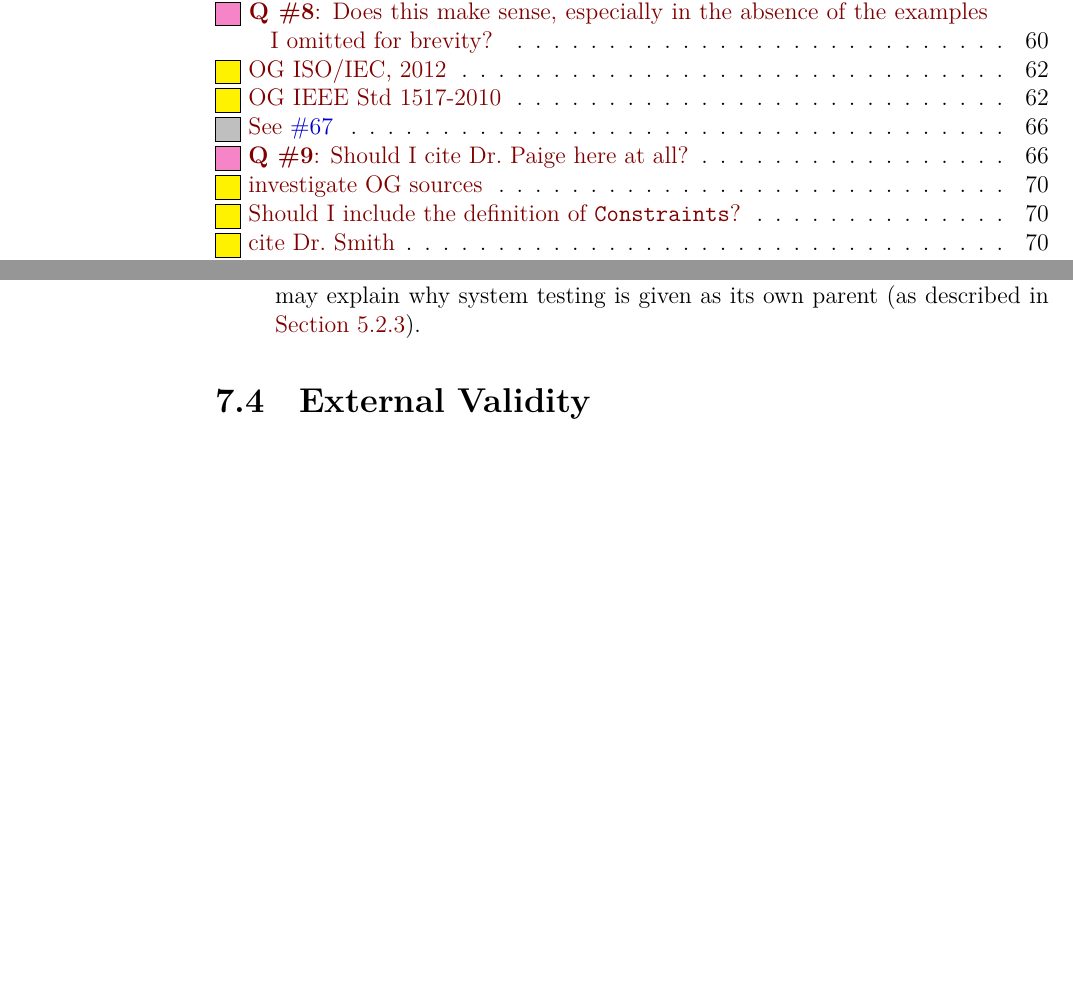
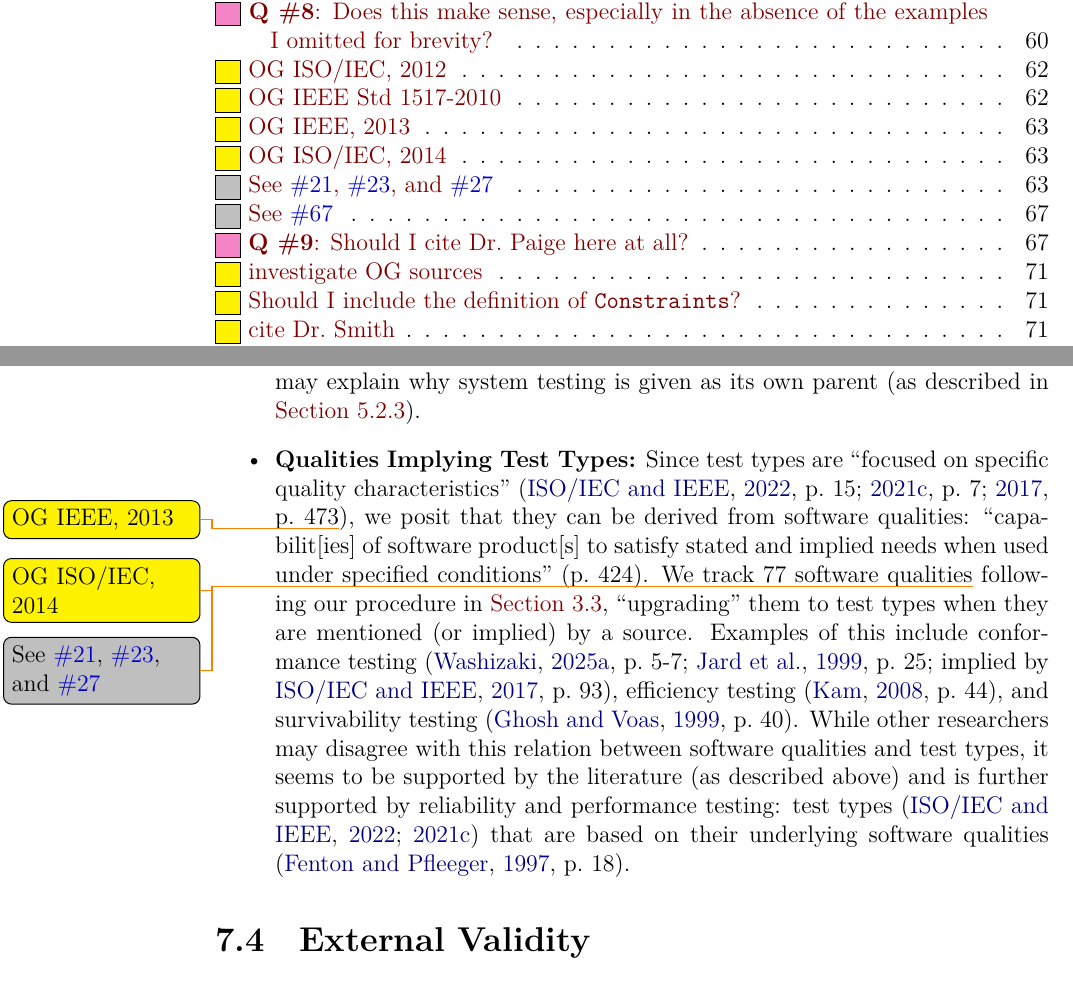
Before and after one commit to samm82/TestingTesting, a LaTeX thesis (thesis.tex, which reads chapters/33_threats.tex): two parts of pages 2 and 83 of 156 before the commit and two parts of pages 2 and 84 of 158 after it, joined at a grey line, cut so that both start at the same text, the shorter picture padded with empty space. The pictures show the PDF file thesis.pdf that the author committed with the source.

Commit message:
Add internal threat of qualities → types; #178
Repurpose commented out discussion

```diff
--- a/chapters/33_threats.tex
+++ b/chapters/33_threats.tex
@@ -236,6 +236,39 @@ Threats can also be found in other terms we define, such as the following:
           \PaigeMtgNote. Dr.~Paige also notes that a deeper domain analysis
           may explain why system testing is given as its own parent (as
           described in \Cref{selfPars}).
+
+    \item \phantomsection{}\label{qual-test}
+          \textbf{Qualities Implying Test Types:}
+          Since test types are ``focused on specific quality characteristics''
+          (\citealp[p.~15]{IEEE2022}; \citeyear[p.~7]{IEEE2021c};
+          \citeyear[p.~473]{IEEE2017}\todo{OG IEEE, 2013}), we posit that
+          they can be derived from software qualities: ``capabilit[ies] of
+          software product[s] to satisfy stated and implied needs when used
+          under specified conditions'' \citetext{p.~424}%\citep[p.~424]{IEEE2017}
+          \todo{OG ISO/IEC, 2014}. We track \qualityCount{} software qualities%
+          \thesisissueref{21,23,27} %in addition to test approaches
+          following our procedure in \Cref{qual-supp-procedure}, ``upgrading''
+          them to test types when they are mentioned (or implied) by a source.
+          %   by removing its entry from this quality
+          %   glossary and adding an associated test approach to
+          %   \ourApproachGlossary{}, also outlined in \Cref{methodology}
+          Examples of this include conformance testing
+          (\citealp[p.~5\=/7]{SWEBOK2025}; \citealp[p.~25]{JardEtAl1999};
+          implied by \citealp[p.~93]{IEEE2017}), efficiency testing
+          \citep[p.~44]{Kam2008}, and survivability testing
+          \citep[p.~40]{GhoshAndVoas1999}. While other researchers may disagree
+          with this relation between software qualities and test types, it
+          seems to be supported by the literature (as described above) and is
+          further supported by reliability and performance testing: test types
+          \citep{IEEE2022,IEEE2021c} that are based on their underlying
+          software qualities \citep[p.~18]{FentonAndPfleeger1997}.
+          % \ifnotpaper
+          %     For quantifying quality-driven testing, measurements should include
+          %     an entity to be measured, a specific attribute to measure, and the actual
+          %     measure (i.e., units, starting state, ending state, what to include)
+          %     \citetext{p.~36} where attributes must be
+          %     defined before they can be measured \citetext{p.~38}.
+          % \fi
 \end{itemize}
 
 \subsection{External Validity}\label{exter-valid}
```
Also changed, not shown: chapters/03_methodology.tex (+6 -37 lines), thesis.pdf.
